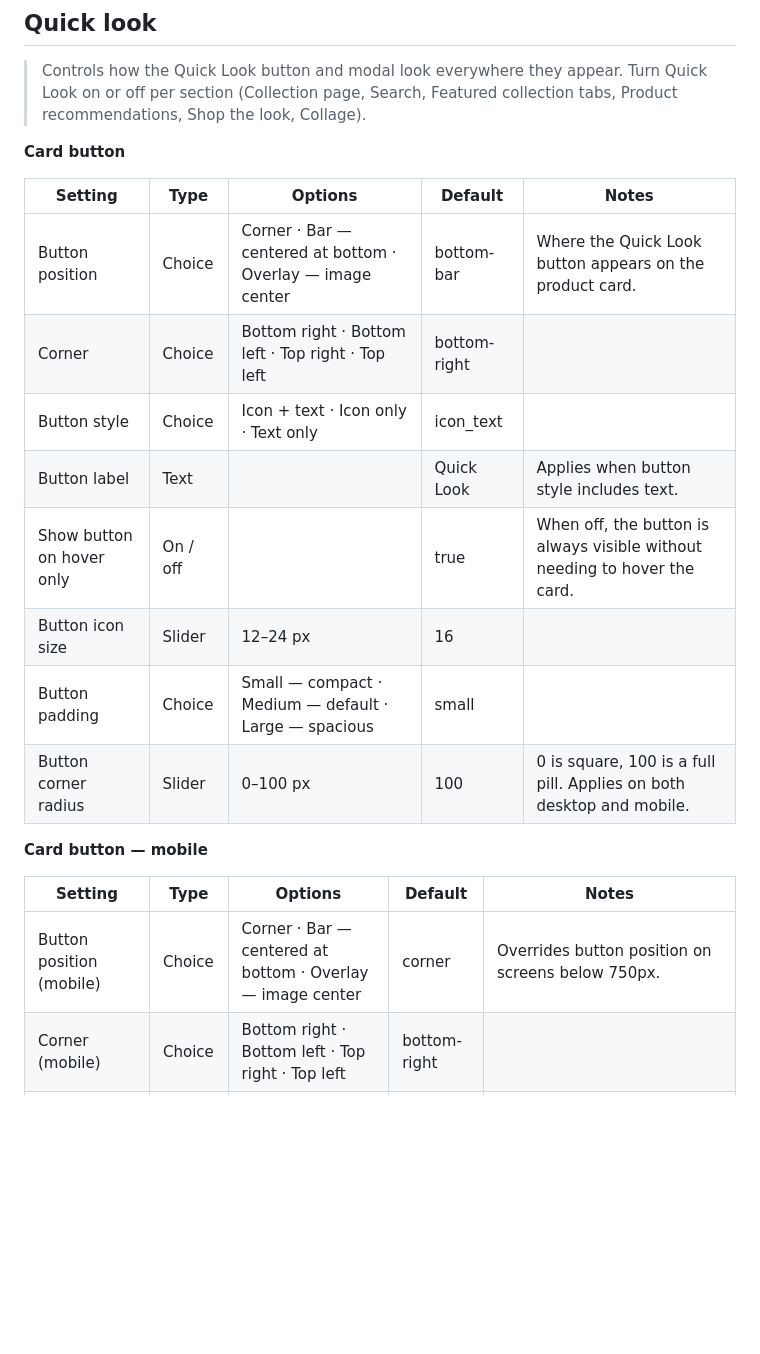
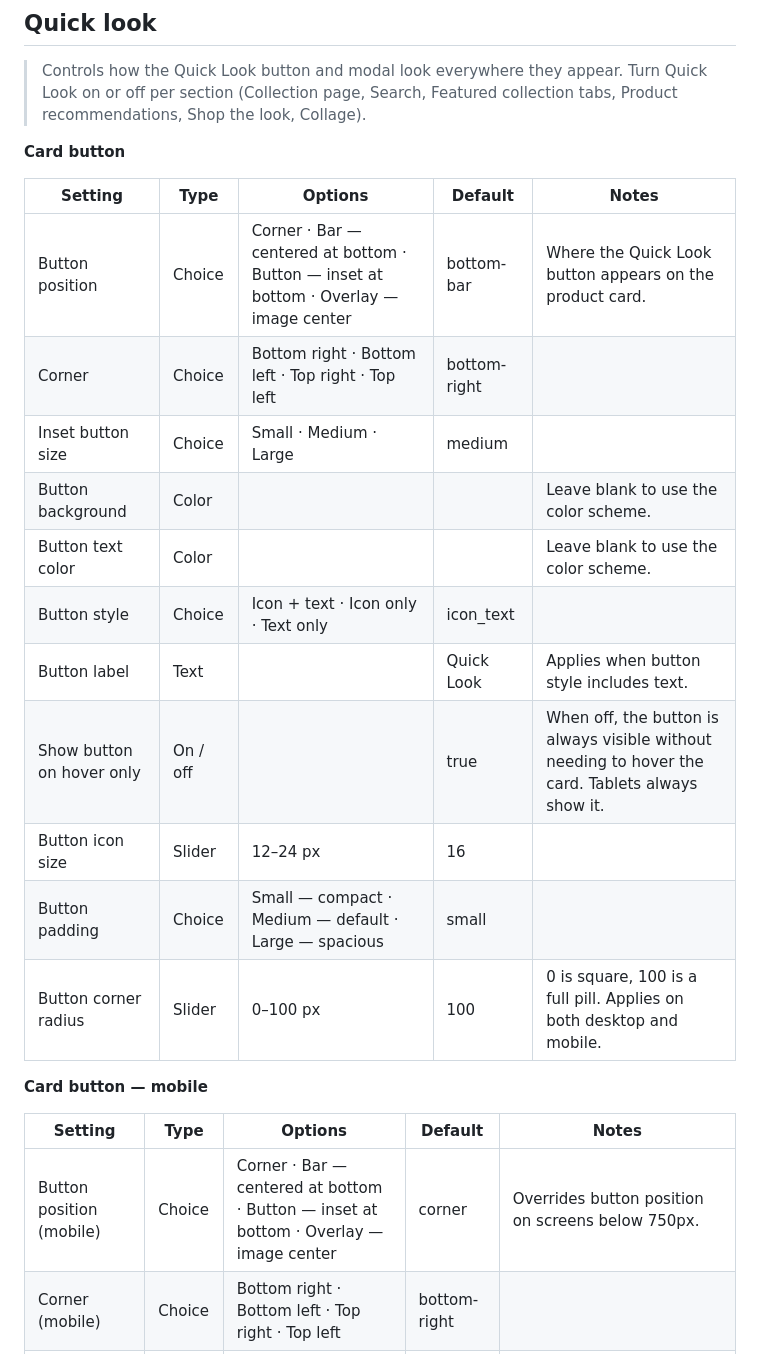
Before and after one commit to moderngridstudio/Evoke, a Markdown page: theme-settings.md, the part around the change. Rendered like a GitHub page; blank space fills up the shorter version.

Commit message:
Theme settings: Quick look inset button position, size and colours

```diff
--- a/theme-settings.md
+++ b/theme-settings.md
@@ -116,11 +116,14 @@ Settings that apply across the whole store. Find them in *Customize → Theme se
 
 | Setting | Type | Options | Default | Notes |
 |---|---|---|---|---|
-| Button position | Choice | Corner · Bar — centered at bottom · Overlay — image center | bottom-bar | Where the Quick Look button appears on the product card. |
+| Button position | Choice | Corner · Bar — centered at bottom · Button — inset at bottom · Overlay — image center | bottom-bar | Where the Quick Look button appears on the product card. |
 | Corner | Choice | Bottom right · Bottom left · Top right · Top left | bottom-right |  |
+| Inset button size | Choice | Small · Medium · Large | medium |  |
+| Button background | Color |  |  | Leave blank to use the color scheme. |
+| Button text color | Color |  |  | Leave blank to use the color scheme. |
 | Button style | Choice | Icon + text · Icon only · Text only | icon_text |  |
 | Button label | Text |  | Quick Look | Applies when button style includes text. |
-| Show button on hover only | On / off |  | true | When off, the button is always visible without needing to hover the card. |
+| Show button on hover only | On / off |  | true | When off, the button is always visible without needing to hover the card. Tablets always show it. |
 | Button icon size | Slider | 12–24 px | 16 |  |
 | Button padding | Choice | Small — compact · Medium — default · Large — spacious | small |  |
 | Button corner radius | Slider | 0–100 px | 100 | 0 is square, 100 is a full pill. Applies on both desktop and mobile. |
@@ -130,7 +133,7 @@ Settings that apply across the whole store. Find them in *Customize → Theme se
 
 | Setting | Type | Options | Default | Notes |
 |---|---|---|---|---|
-| Button position (mobile) | Choice | Corner · Bar — centered at bottom · Overlay — image center | corner | Overrides button position on screens below 750px. |
+| Button position (mobile) | Choice | Corner · Bar — centered at bottom · Button — inset at bottom · Overlay — image center | corner | Overrides button position on screens below 750px. |
 | Corner (mobile) | Choice | Bottom right · Bottom left · Top right · Top left | bottom-right |  |
 | Button style (mobile) | Choice | Icon + text · Icon only · Text only | icon | Overrides button style on screens below 750px. Icon only is recommended for compact cards. |
 | Show button on hover only (mobile) | On / off |  | false | Mobile devices have no hover state, so leaving this off keeps the button always visible on touch screens. |
```
